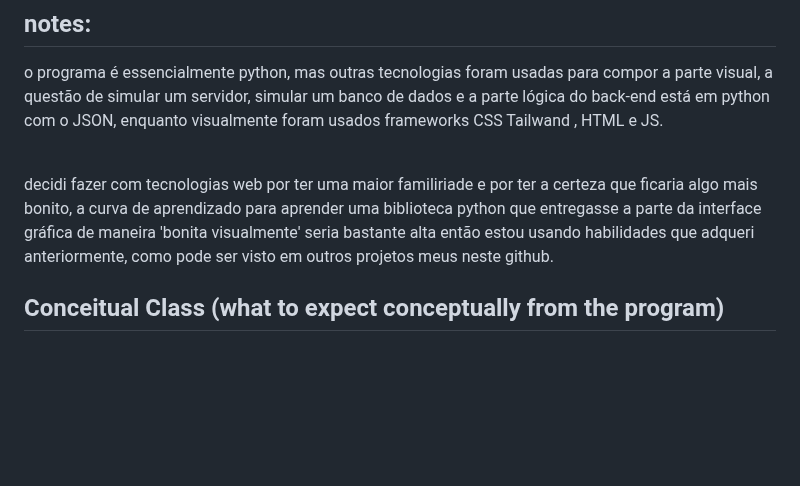
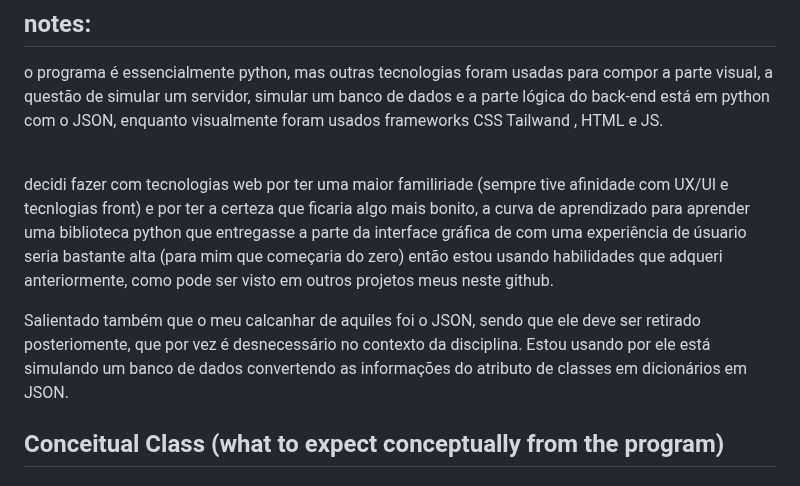
Before and after one commit to edgarvtt/Travel-Itinerary-Planner, a Markdown page: README.md, the part around the change. Rendered like a GitHub page; blank space fills up the shorter version.

```diff
--- a/README.md
+++ b/README.md
@@ -17,9 +17,11 @@ a questão de simular um servidor, simular um banco de dados e a parte lógica d
 
 <br/>
 
-decidi fazer com tecnologias web por ter uma maior familiriade e por ter a certeza que ficaria algo mais bonito,
-a curva de aprendizado para aprender uma biblioteca python que entregasse a parte da interface gráfica de maneira 'bonita visualmente' seria bastante alta
-então estou usando habilidades que adqueri anteriormente, como pode ser visto em outros projetos meus neste github.
+decidi fazer com tecnologias web por ter uma maior familiriade (sempre tive afinidade com UX/UI e tecnlogias front) e por ter a certeza que ficaria algo mais bonito,
+a curva de aprendizado para aprender uma biblioteca python que entregasse a parte da interface gráfica de com uma experiência de úsuario seria bastante alta (para mim que começaria do zero)
+então estou usando habilidades que adqueri anteriormente, como pode ser visto em outros projetos meus neste github. </br>
+
+Salientado também que o meu calcanhar de aquiles foi o JSON, sendo que ele deve ser retirado posteriomente, que por vez é desnecessário no contexto da disciplina. Estou usando por ele está simulando um banco de dados convertendo as informações do atributo de classes em dicionários em JSON. </br>
 
 ## Conceitual Class (what to expect conceptually from the program)
 
```
